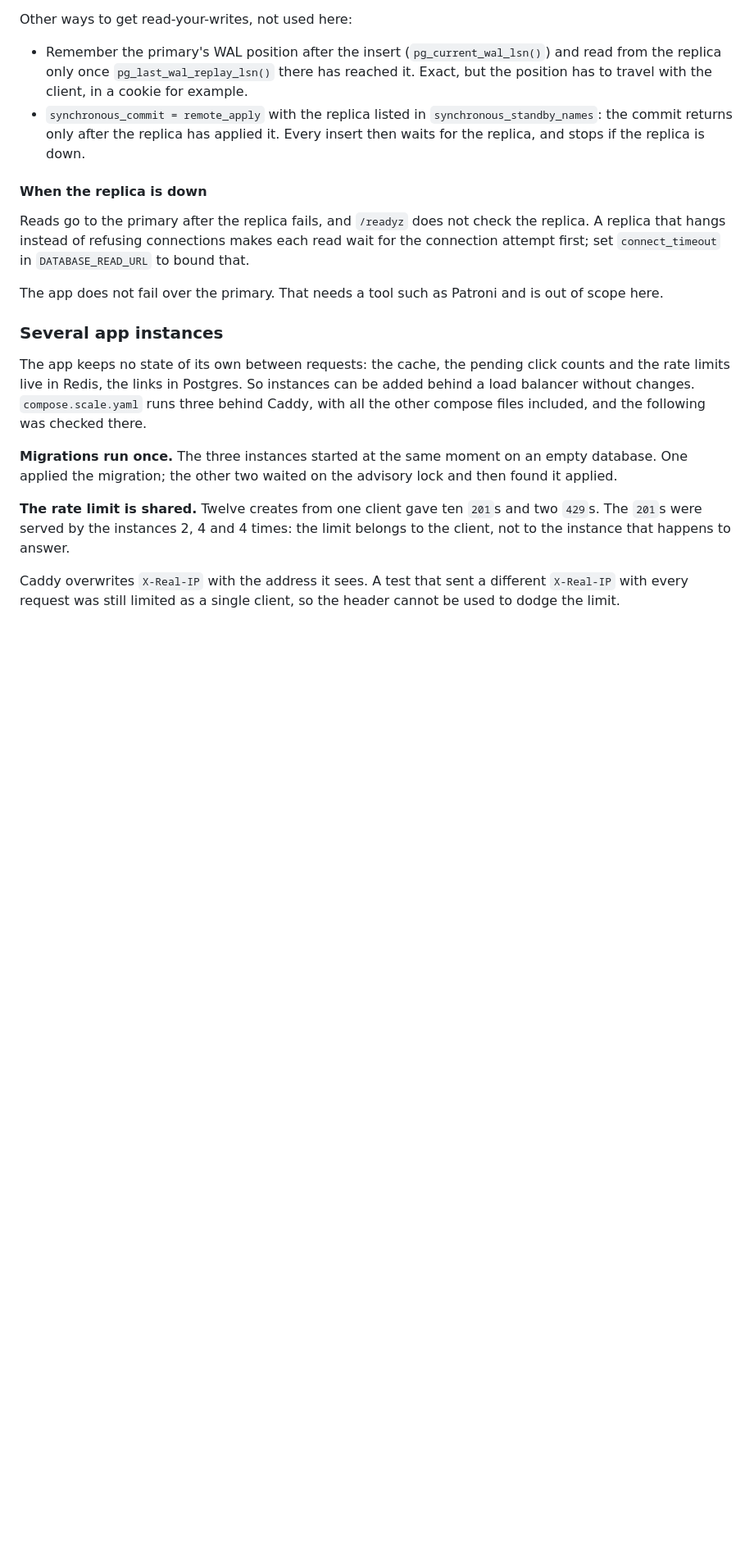
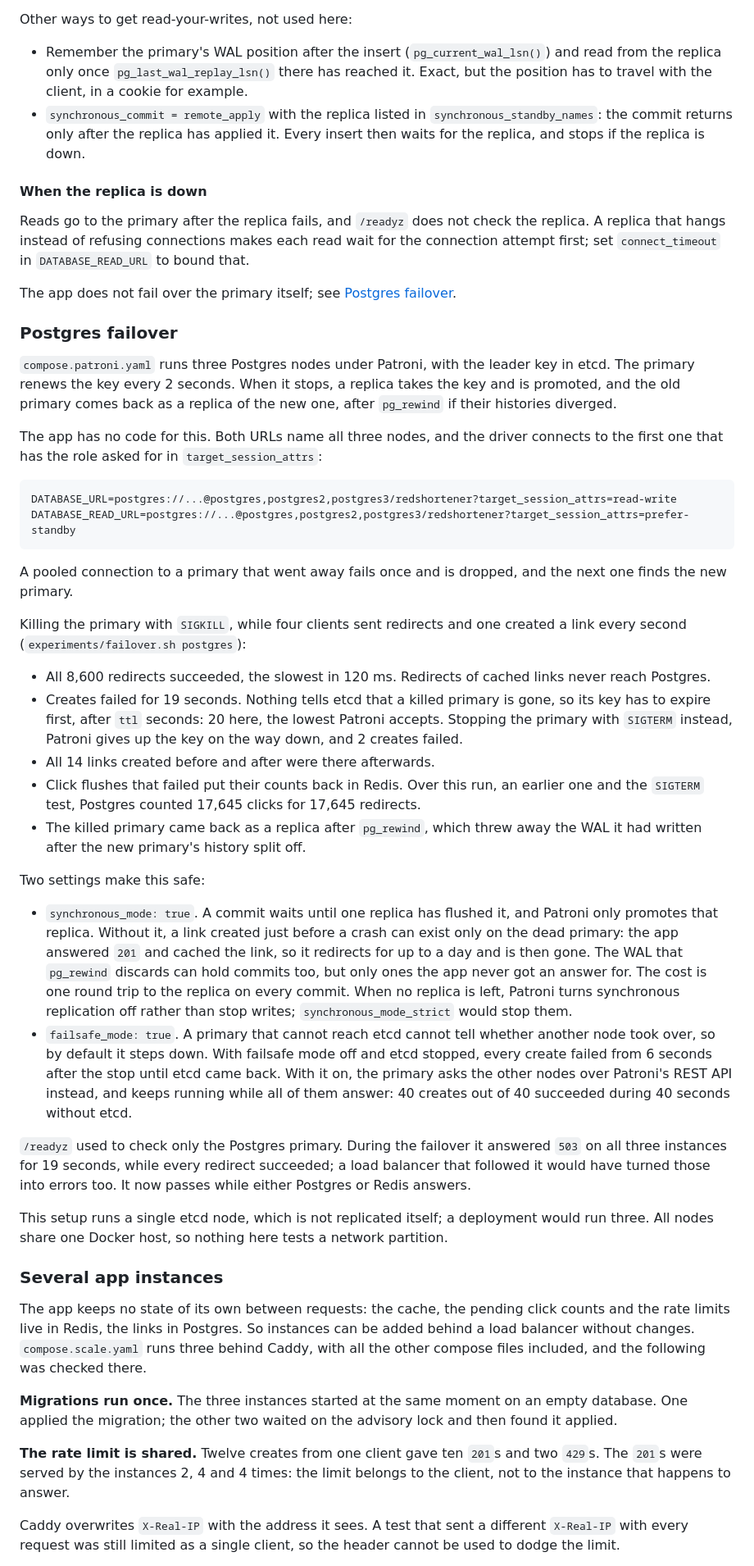
Before and after one commit to eduardperreca/redshortener, a Markdown page: README.md, the part around one of its changes. Shown at 82% size. Drawn GitHub-style; blank space fills up the shorter version.

Commit message:
Document Postgres failover with Patroni

````diff
--- a/README.md
+++ b/README.md
@@ -457,8 +464,69 @@ the replica. A replica that hangs instead of refusing connections makes each rea
 wait for the connection attempt first; set `connect_timeout` in
 `DATABASE_READ_URL` to bound that.
 
-The app does not fail over the primary. That needs a tool such as Patroni and
-is out of scope here.
+The app does not fail over the primary itself; see
+[Postgres failover](#postgres-failover).
+
+### Postgres failover
+
+`compose.patroni.yaml` runs three Postgres nodes under Patroni, with the leader
+key in etcd. The primary renews the key every 2 seconds. When it stops, a
+replica takes the key and is promoted, and the old primary comes back as a
+replica of the new one, after `pg_rewind` if their histories diverged.
+
+The app has no code for this. Both URLs name all three nodes, and the driver
+connects to the first one that has the role asked for in
+`target_session_attrs`:
+
+```
+DATABASE_URL=postgres://...@postgres,postgres2,postgres3/redshortener?target_session_attrs=read-write
+DATABASE_READ_URL=postgres://...@postgres,postgres2,postgres3/redshortener?target_session_attrs=prefer-standby
+```
+
+A pooled connection to a primary that went away fails once and is dropped,
+and the next one finds the new primary.
+
+Killing the primary with `SIGKILL`, while four clients sent redirects and one
+created a link every second (`experiments/failover.sh postgres`):
+
+- All 8,600 redirects succeeded, the slowest in 120 ms. Redirects of cached
+  links never reach Postgres.
+- Creates failed for 19 seconds. Nothing tells etcd that a killed primary is
+  gone, so its key has to expire first, after `ttl` seconds: 20 here, the
+  lowest Patroni accepts. Stopping the primary with `SIGTERM` instead, Patroni
+  gives up the key on the way down, and 2 creates failed.
+- All 14 links created before and after were there afterwards.
+- Click flushes that failed put their counts back in Redis. Over this run, an
+  earlier one and the `SIGTERM` test, Postgres counted 17,645 clicks for
+  17,645 redirects.
+- The killed primary came back as a replica after `pg_rewind`, which threw
+  away the WAL it had written after the new primary's history split off.
+
+Two settings make this safe:
+
+- `synchronous_mode: true`. A commit waits until one replica has flushed it,
+  and Patroni only promotes that replica. Without it, a link created just
+  before a crash can exist only on the dead primary: the app answered `201`
+  and cached the link, so it redirects for up to a day and is then gone. The
+  WAL that `pg_rewind` discards can hold commits too, but only ones the app
+  never got an answer for. The cost is one round trip to the replica on every commit. When no
+  replica is left, Patroni turns synchronous replication off rather than stop
+  writes; `synchronous_mode_strict` would stop them.
+- `failsafe_mode: true`. A primary that cannot reach etcd cannot tell whether
+  another node took over, so by default it steps down. With failsafe mode off
+  and etcd stopped, every create failed from 6 seconds after the stop until
+  etcd came back. With it on, the primary asks the other nodes over Patroni's
+  REST API instead, and keeps running while all of them answer: 40 creates
+  out of 40 succeeded during 40 seconds without etcd.
+
+`/readyz` used to check only the Postgres primary. During the failover it
+answered `503` on all three instances for 19 seconds, while every redirect
+succeeded; a load balancer that followed it would have turned those into
+errors too. It now passes while either Postgres or Redis answers.
+
+This setup runs a single etcd node, which is not replicated itself; a
+deployment would run three. All nodes share one Docker host, so nothing here
+tests a network partition.
 
 ### Several app instances
 
````
Also changed, not shown: other parts of README.md (+12 -0 lines), experiments/README.md (+8 -3 lines).
